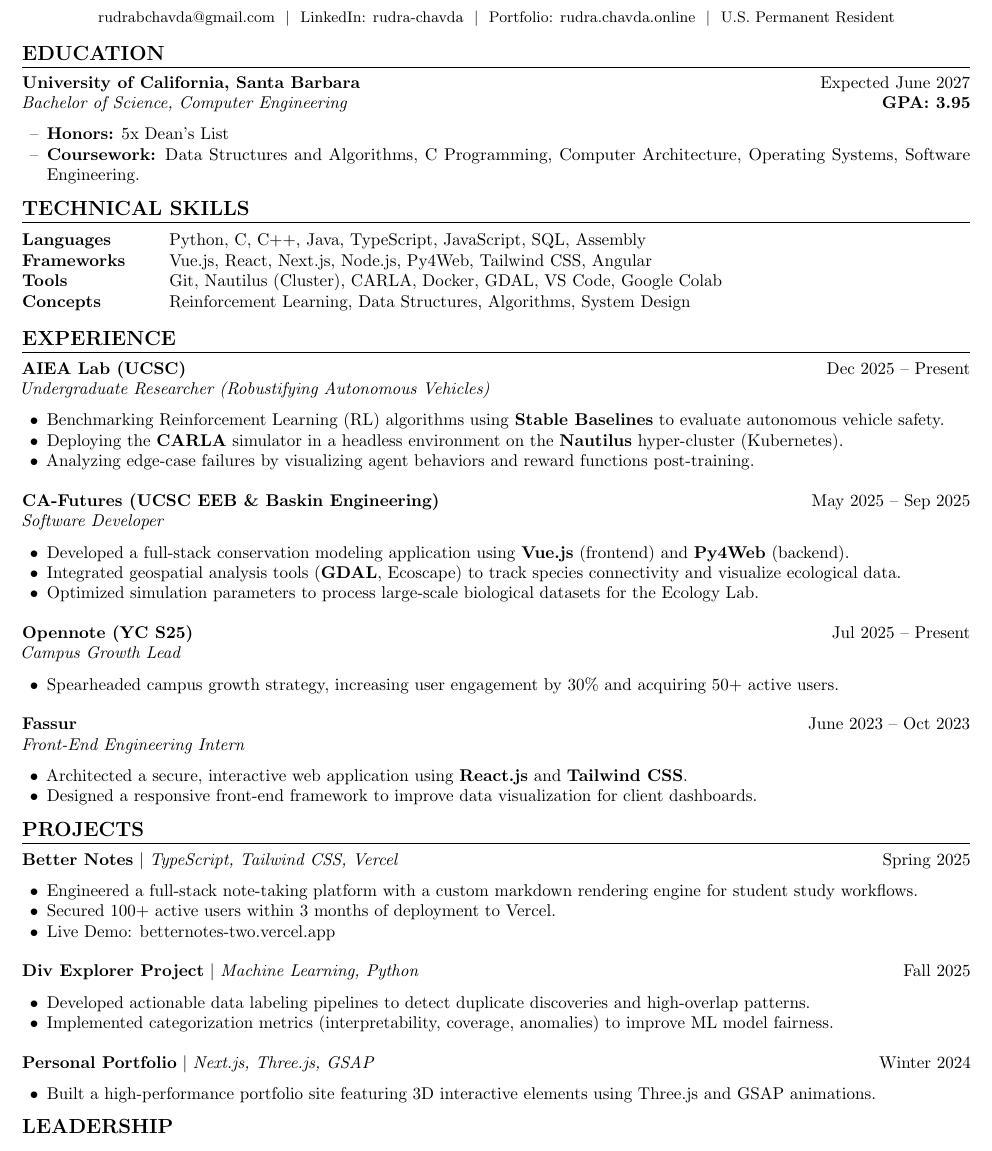
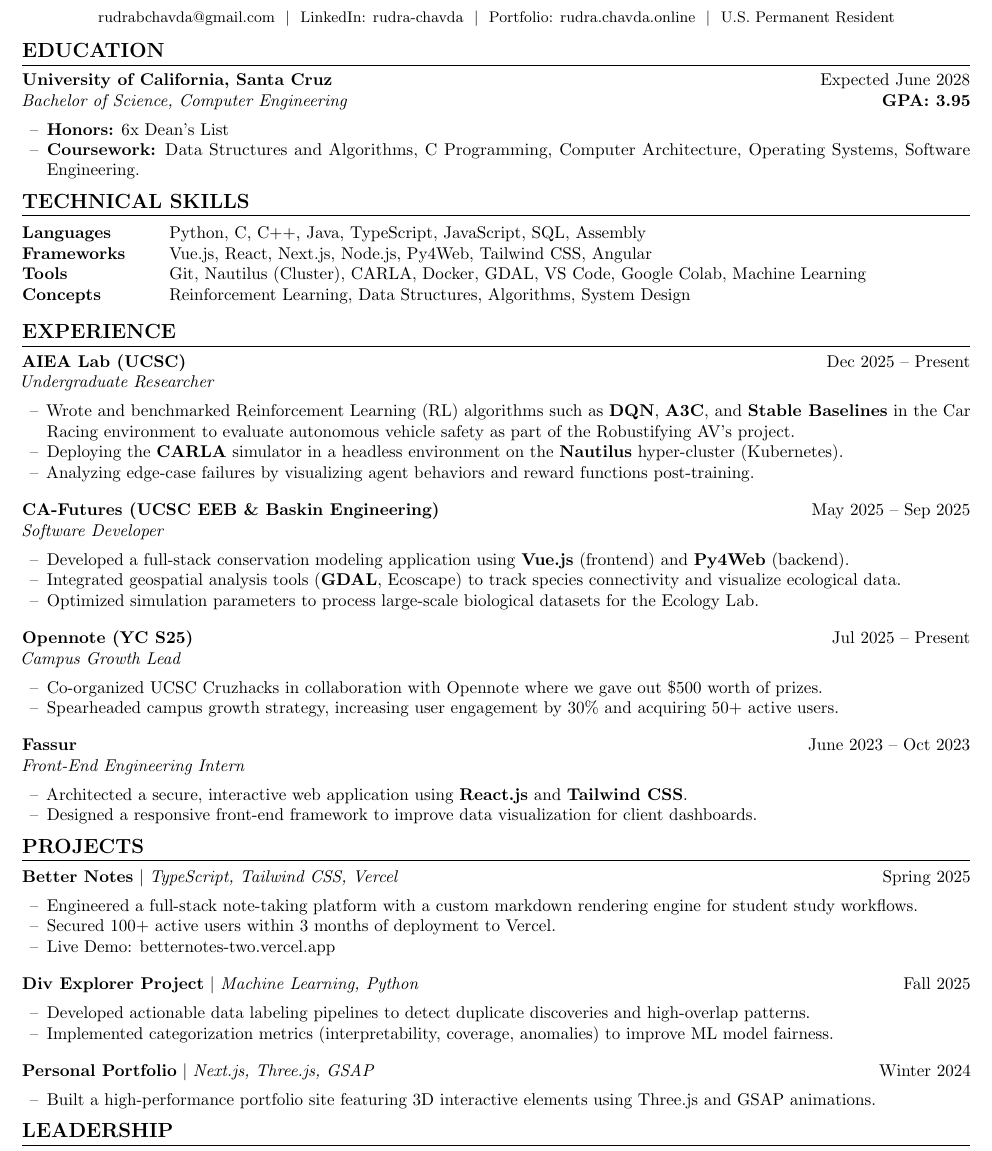
Before and after one commit to rudrachavda/resume, a LaTeX CV (resume.tex): part of the page, cut so that both start at the same text. Compiled offline with pdfLaTeX.

Commit message:
resume update

```diff
--- a/resume.tex
+++ b/resume.tex
@@ -55,10 +55,10 @@
 % Education
 \section*{EDUCATION}
     \noindent
-    \textbf{University of California, Santa Barbara} \hfill Expected June 2027 \\
+    \textbf{University of California, Santa Cruz} \hfill Expected June 2028 \\
     \textit{Bachelor of Science, Computer Engineering} \hfill \textbf{GPA: 3.95}
     \begin{itemize}[leftmargin=0.2in, label={--}]
-        \item \textbf{Honors:} 5x Dean's List
+        \item \textbf{Honors:} 6x Dean's List
         \item \textbf{Coursework:} Data Structures and Algorithms, C Programming, Computer Architecture, Operating Systems, Software Engineering.
     \end{itemize}
 
@@ -70,7 +70,7 @@
     \begin{tabular}{ @{} >{\bfseries}l @{\hspace{6ex}} l }
         Languages & Python, C, C++, Java, TypeScript, JavaScript, SQL, Assembly \\
         Frameworks & Vue.js, React, Next.js, Node.js, Py4Web, Tailwind CSS, Angular \\
-        Tools & Git, Nautilus (Cluster), CARLA, Docker, GDAL, VS Code, Google Colab \\
+        Tools & Git, Nautilus (Cluster), CARLA, Docker, GDAL, VS Code, Google Colab, Machine Learning \\
         Concepts & Reinforcement Learning, Data Structures, Algorithms, System Design
     \end{tabular}
 
@@ -80,9 +80,9 @@
 
     \noindent
     \textbf{AIEA Lab (UCSC)} \hfill Dec 2025 -- Present \\
-    \textit{Undergraduate Researcher (Robustifying Autonomous Vehicles)}
-    \begin{itemize}[leftmargin=0.2in, label=$\bullet$]
-        \item Benchmarking Reinforcement Learning (RL) algorithms using \textbf{Stable Baselines} to evaluate autonomous vehicle safety.
+    \textit{Undergraduate Researcher}
+    \begin{itemize}[leftmargin=0.2in, label={--}]
+        \item Wrote and benchmarked Reinforcement Learning (RL) algorithms such as \textbf{DQN}, \textbf{A3C}, and \textbf{Stable Baselines} in the Car Racing environment to evaluate autonomous vehicle safety as part of the Robustifying AV's project.
         \item Deploying the \textbf{CARLA} simulator in a headless environment on the \textbf{Nautilus} hyper-cluster (Kubernetes).
         \item Analyzing edge-case failures by visualizing agent behaviors and reward functions post-training.
     \end{itemize}
@@ -91,7 +91,7 @@
     \noindent
     \textbf{CA-Futures (UCSC EEB \& Baskin Engineering)} \hfill May 2025 -- Sep 2025 \\
     \textit{Software Developer}
-    \begin{itemize}[leftmargin=0.2in, label=$\bullet$]
+    \begin{itemize}[leftmargin=0.2in, label={--}]
         \item Developed a full-stack conservation modeling application using \textbf{Vue.js} (frontend) and \textbf{Py4Web} (backend).
         \item Integrated geospatial analysis tools (\textbf{GDAL}, Ecoscape) to track species connectivity and visualize ecological data.
         \item Optimized simulation parameters to process large-scale biological datasets for the Ecology Lab.
@@ -101,7 +101,8 @@
     \noindent
     \textbf{Opennote (YC S25)} \hfill Jul 2025 -- Present \\
     \textit{Campus Growth Lead}
-    \begin{itemize}[leftmargin=0.2in, label=$\bullet$]
+    \begin{itemize}[leftmargin=0.2in, label={--}]
+        \item Co-organized UCSC Cruzhacks in collaboration with Opennote where we gave out \$500 worth of prizes.
         \item Spearheaded campus growth strategy, increasing user engagement by 30\% and acquiring 50+ active users.
     \end{itemize}
     \vspace{5pt}
@@ -109,7 +110,7 @@
     \noindent
     \textbf{Fassur} \hfill June 2023 -- Oct 2023 \\
     \textit{Front-End Engineering Intern}
-    \begin{itemize}[leftmargin=0.2in, label=$\bullet$]
+    \begin{itemize}[leftmargin=0.2in, label={--}]
         \item Architected a secure, interactive web application using \textbf{React.js} and \textbf{Tailwind CSS}.
         \item Designed a responsive front-end framework to improve data visualization for client dashboards.
     \end{itemize}
@@ -120,7 +121,7 @@
 
     \noindent
     \textbf{Better Notes} $|$ \textit{TypeScript, Tailwind CSS, Vercel} \hfill Spring 2025
-    \begin{itemize}[leftmargin=0.2in, label=$\bullet$]
+    \begin{itemize}[leftmargin=0.2in, label={--}]
         \item Engineered a full-stack note-taking platform with a custom markdown rendering engine for student study workflows.
         \item Secured 100+ active users within 3 months of deployment to Vercel.
         \item \href{https://betternotes-two.vercel.app/}{Live Demo: betternotes-two.vercel.app}
@@ -137,7 +138,7 @@
 
     \noindent
     \textbf{Personal Portfolio} $|$ \textit{Next.js, Three.js, GSAP} \hfill Winter 2024
-    \begin{itemize}[leftmargin=0.2in, label=$\bullet$]
+    \begin{itemize}[leftmargin=0.2in, label={--}]
         \item Built a high-performance portfolio site featuring 3D interactive elements using Three.js and GSAP animations.
     \end{itemize}
 
```
Also changed, not shown: resume.pdf, resume.tex (2 more changed lines).
